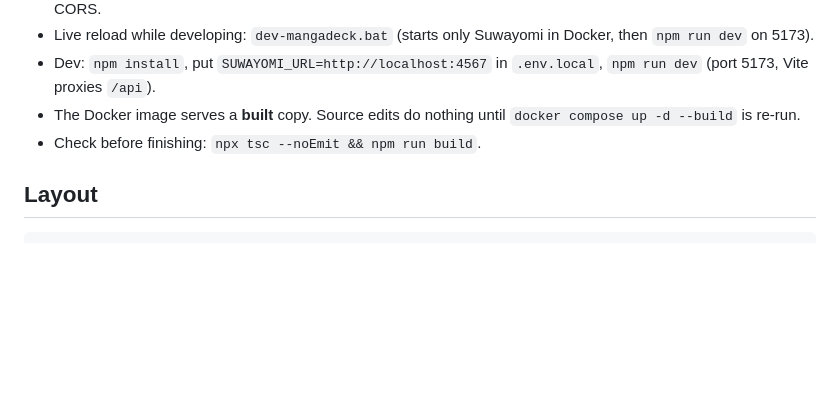
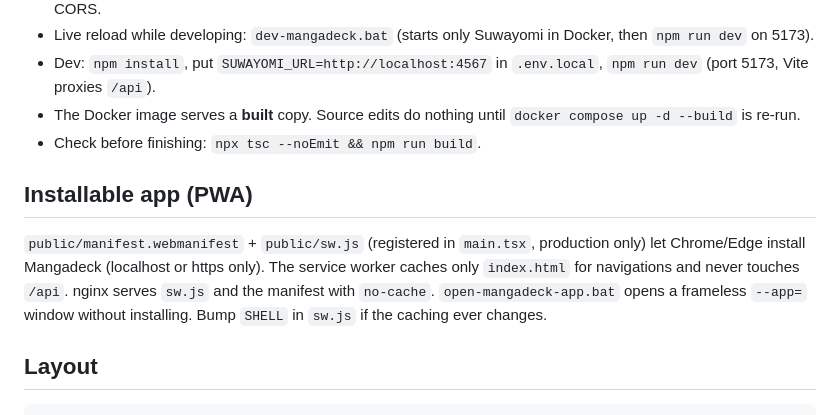
Before and after one commit to KingKag3/MangaDeck, a Markdown page: CLAUDE.md, the part around the change. Rendered like a GitHub page; blank space fills up the shorter version.

````diff
--- a/CLAUDE.md
+++ b/CLAUDE.md
@@ -17,6 +17,11 @@ Settings live in `localStorage` (`mangadeck.settings`, server override in `manga
 - Dev: `npm install`, put `SUWAYOMI_URL=http://localhost:4567` in `.env.local`, `npm run dev` (port 5173, Vite proxies `/api`).
 - The Docker image serves a **built** copy. Source edits do nothing until `docker compose up -d --build` is re-run.
 - Check before finishing: `npx tsc --noEmit && npm run build`.
+
+## Installable app (PWA)
+`public/manifest.webmanifest` + `public/sw.js` (registered in `main.tsx`, production only) let Chrome/Edge install Mangadeck (localhost or https only).
+The service worker caches only `index.html` for navigations and never touches `/api`. nginx serves `sw.js` and the manifest with `no-cache`.
+`open-mangadeck-app.bat` opens a frameless `--app=` window without installing. Bump `SHELL` in `sw.js` if the caching ever changes.
 
 ## Layout
 ```
````
Also changed, not shown: README.md (+11 -0 lines), public/icon-192.png (added), 7 other files.
